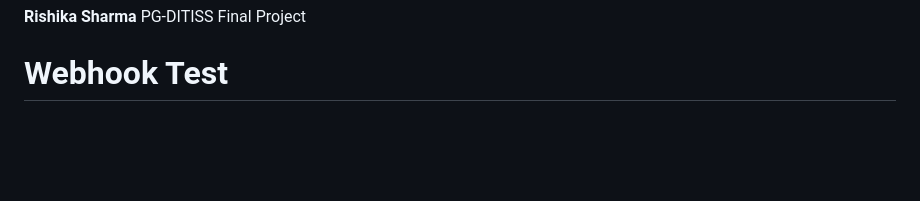
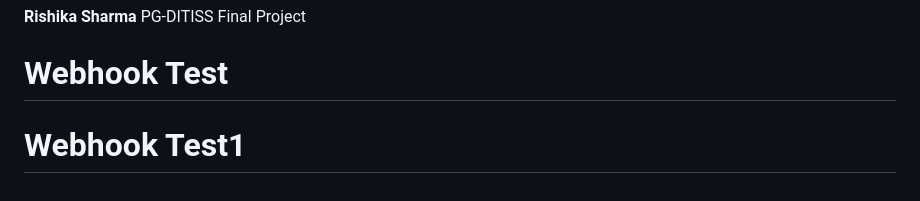
Before and after one commit to RishikaSharma13/My-project-, a Markdown page: README.md, the part around the change. GitHub-like rendering; blank space fills up the shorter version.

Commit message:
Test GitHub webhook

```diff
--- a/README.md
+++ b/README.md
@@ -160,3 +160,4 @@ real-world integration of **DevOps, Cloud, and Cyber Security** practices.
 **Rishika Sharma**
 PG-DITISS Final Project
 # Webhook Test
+# Webhook Test1
```
